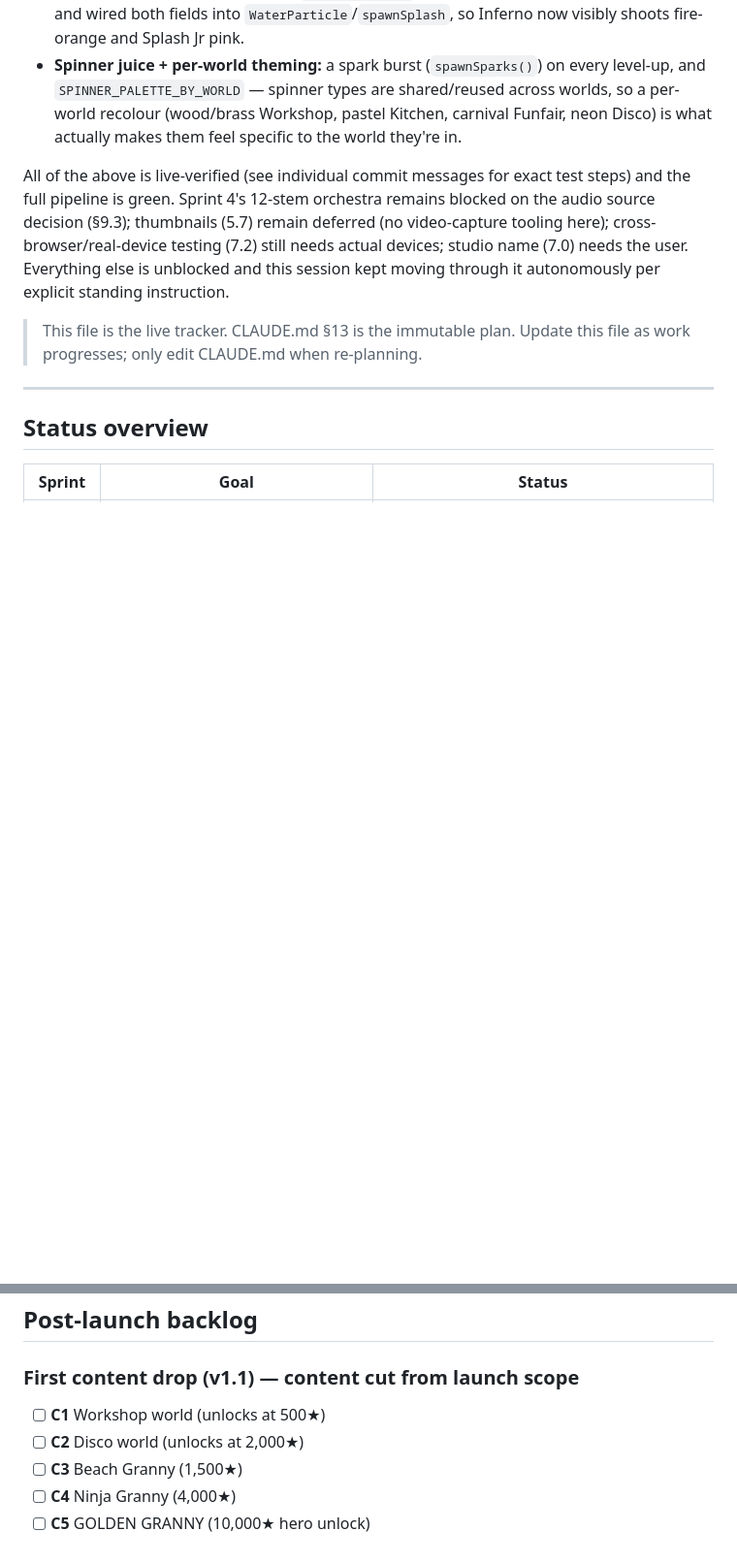
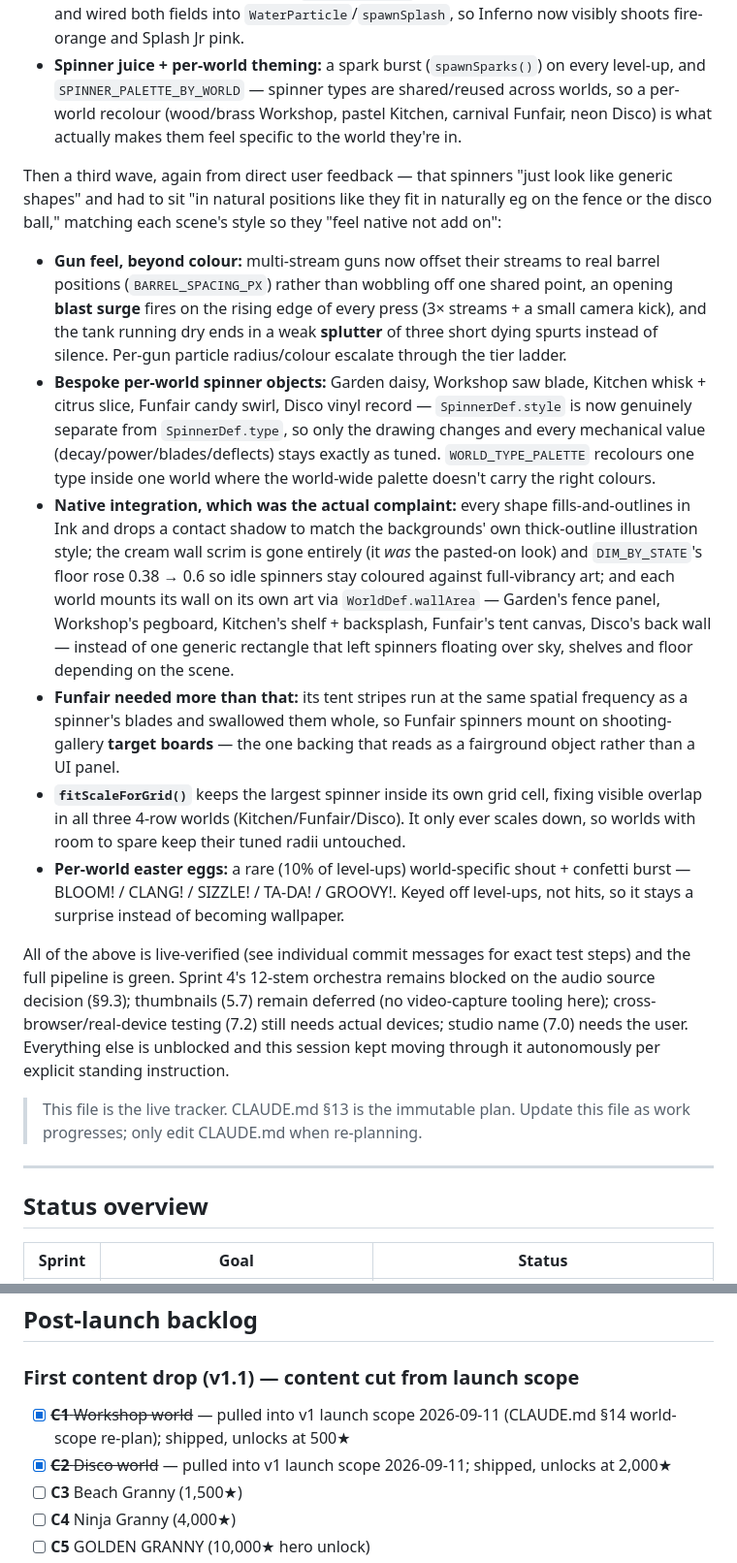
Before and after one commit to davidpaulstocks/grannys-spin-splash, a Markdown page: BACKLOG.md, 2 parts joined by grey strips. Shown at 97% size. Rendered like a GitHub page; blank space fills up the shorter version.

Commit message:
docs: log the world-identity wave; flag GameScene size debt; reconcile C1/C2/P3
C1 (Workshop), C2 (Disco) and P3 (Funfair + Kitchen) were struck from the
post-launch list in CLAUDE.md §14's 2026-09-11 world-scope re-plan and all
four shipped in v1, but BACKLOG.md still listed them as unbuilt future work.

Co-Authored-By: Claude Opus 5 <noreply@anthropic.com>

```diff
--- a/BACKLOG.md
+++ b/BACKLOG.md
@@ -7,6 +7,15 @@
 - **The power-up system, which didn't exist:** `PowerUp.ts` was a literal empty stub despite `powerup.data.ts` already documenting all 5 effects verbatim from the prototype, and GameScene had zero references to it. Implemented fully — `PowerUpSpawner.ts` (spawn/lifetime/collision, kept out of the already-over-300-line GameScene) plus all 5 effects wired in (Super Soaker, Turbo Pump, Spin Lock, Golden Splash, Double Stars).
 - **Gun visual differentiation:** `GunDef.type`/`sz` were dead fields nothing read — every gun fired an identical blue dot. Added `particleColour` (escalating through the existing palette) and wired both fields into `WaterParticle`/`spawnSplash`, so Inferno now visibly shoots fire-orange and Splash Jr pink.
 - **Spinner juice + per-world theming:** a spark burst (`spawnSparks()`) on every level-up, and `SPINNER_PALETTE_BY_WORLD` — spinner types are shared/reused across worlds, so a per-world recolour (wood/brass Workshop, pastel Kitchen, carnival Funfair, neon Disco) is what actually makes them feel specific to the world they're in.
+
+Then a third wave, again from direct user feedback — that spinners "just look like generic shapes" and had to sit "in natural positions like they fit in naturally eg on the fence or the disco ball," matching each scene's style so they "feel native not add on":
+
+- **Gun feel, beyond colour:** multi-stream guns now offset their streams to real barrel positions (`BARREL_SPACING_PX`) rather than wobbling off one shared point, an opening **blast surge** fires on the rising edge of every press (3× streams + a small camera kick), and the tank running dry ends in a weak **splutter** of three short dying spurts instead of silence. Per-gun particle radius/colour escalate through the tier ladder.
+- **Bespoke per-world spinner objects:** Garden daisy, Workshop saw blade, Kitchen whisk + citrus slice, Funfair candy swirl, Disco vinyl record — `SpinnerDef.style` is now genuinely separate from `SpinnerDef.type`, so only the drawing changes and every mechanical value (decay/power/blades/deflects) stays exactly as tuned. `WORLD_TYPE_PALETTE` recolours one type inside one world where the world-wide palette doesn't carry the right colours.
+- **Native integration, which was the actual complaint:** every shape fills-and-outlines in Ink and drops a contact shadow to match the backgrounds' own thick-outline illustration style; the cream wall scrim is gone entirely (it *was* the pasted-on look) and `DIM_BY_STATE`'s floor rose 0.38 → 0.6 so idle spinners stay coloured against full-vibrancy art; and each world mounts its wall on its own art via `WorldDef.wallArea` — Garden's fence panel, Workshop's pegboard, Kitchen's shelf + backsplash, Funfair's tent canvas, Disco's back wall — instead of one generic rectangle that left spinners floating over sky, shelves and floor depending on the scene.
+- **Funfair needed more than that:** its tent stripes run at the same spatial frequency as a spinner's blades and swallowed them whole, so Funfair spinners mount on shooting-gallery **target boards** — the one backing that reads as a fairground object rather than a UI panel.
+- **`fitScaleForGrid()`** keeps the largest spinner inside its own grid cell, fixing visible overlap in all three 4-row worlds (Kitchen/Funfair/Disco). It only ever scales down, so worlds with room to spare keep their tuned radii untouched.
+- **Per-world easter eggs:** a rare (10% of level-ups) world-specific shout + confetti burst — BLOOM! / CLANG! / SIZZLE! / TA-DA! / GROOVY!. Keyed off level-ups, not hits, so it stays a surprise instead of becoming wallpaper.
 
 All of the above is live-verified (see individual commit messages for exact test steps) and the full pipeline is green. Sprint 4's 12-stem orchestra remains blocked on the audio source decision (§9.3); thumbnails (5.7) remain deferred (no video-capture tooling here); cross-browser/real-device testing (7.2) still needs actual devices; studio name (7.0) needs the user. Everything else is unblocked and this session kept moving through it autonomously per explicit standing instruction.
 
@@ -225,8 +236,8 @@ Final QA pass and submission.
 
 ### First content drop (v1.1) — content cut from launch scope
 
-- [ ] **C1** Workshop world (unlocks at 500★)
-- [ ] **C2** Disco world (unlocks at 2,000★)
+- [x] ~~**C1** Workshop world~~ — pulled into v1 launch scope 2026-09-11 (CLAUDE.md §14 world-scope re-plan); shipped, unlocks at 500★
+- [x] ~~**C2** Disco world~~ — pulled into v1 launch scope 2026-09-11; shipped, unlocks at 2,000★
 - [ ] **C3** Beach Granny (1,500★)
 - [ ] **C4** Ninja Granny (4,000★)
 - [ ] **C5** GOLDEN GRANNY (10,000★ hero unlock)
```
Also changed, not shown: other parts of BACKLOG.md (+4 -2 lines).
